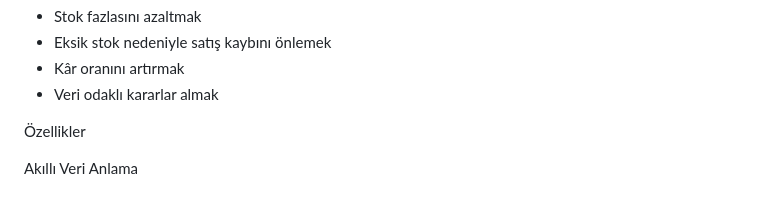
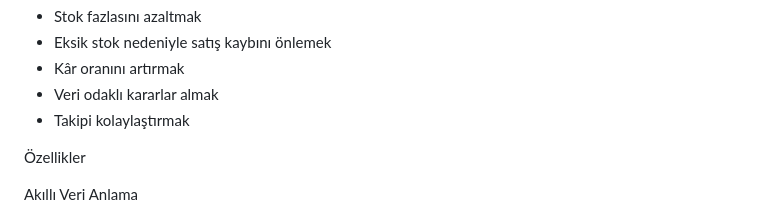
Before and after one commit to Hisimsek1/HisMarketing, a Markdown page: README.md, the part around the change. Rendered like a GitHub page.

Commit message:
Add benefit for easier tracking
Add a new benefit related to tracking ease.

```diff
--- a/README.md
+++ b/README.md
@@ -10,6 +10,7 @@ HisMarketing, küçük ve orta ölçekli işletmeler için geliştirilmiş, yapa
 -  Eksik stok nedeniyle satış kaybını önlemek
 -  Kâr oranını artırmak
 -  Veri odaklı kararlar almak
+-  Takipi kolaylaştırmak
 
 Özellikler
 
```
